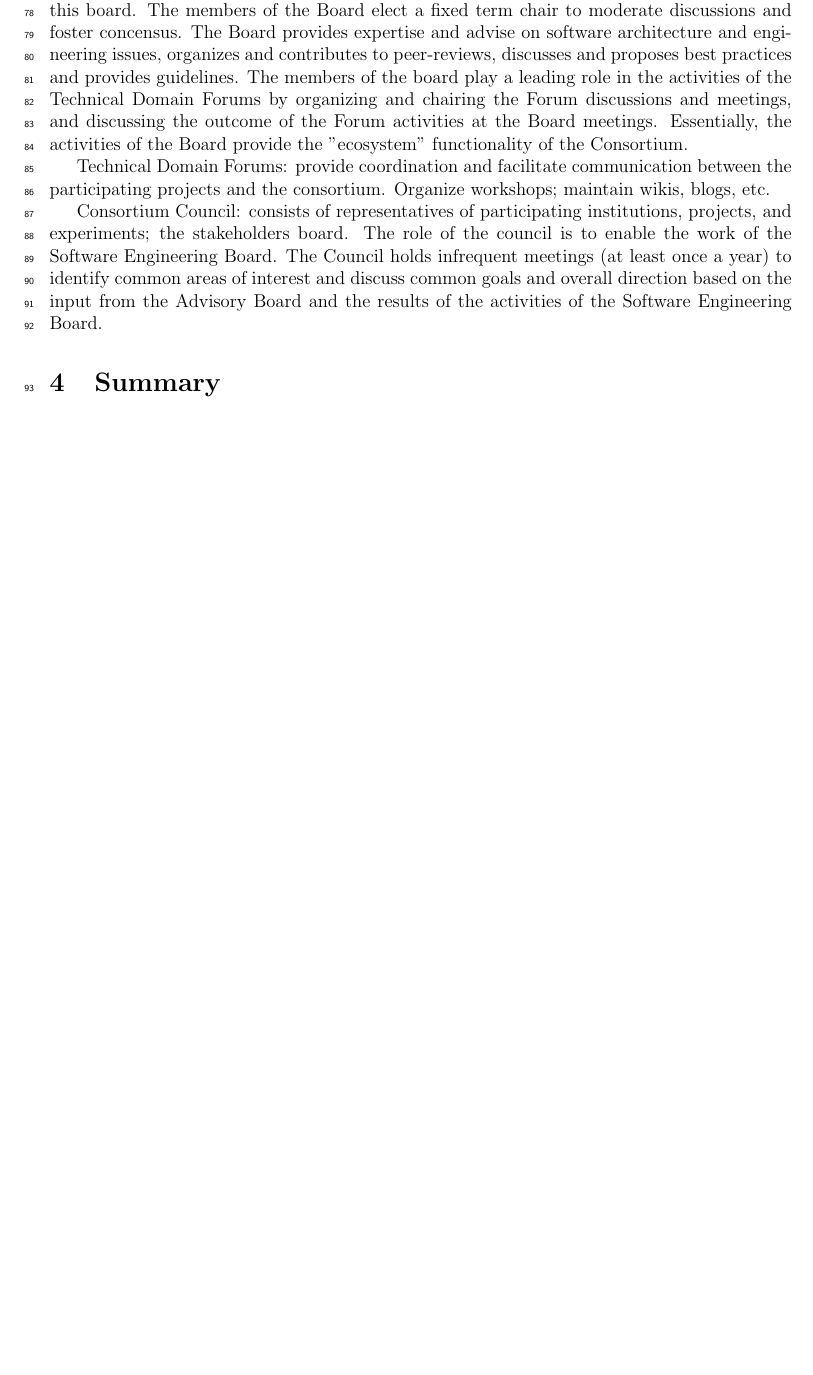
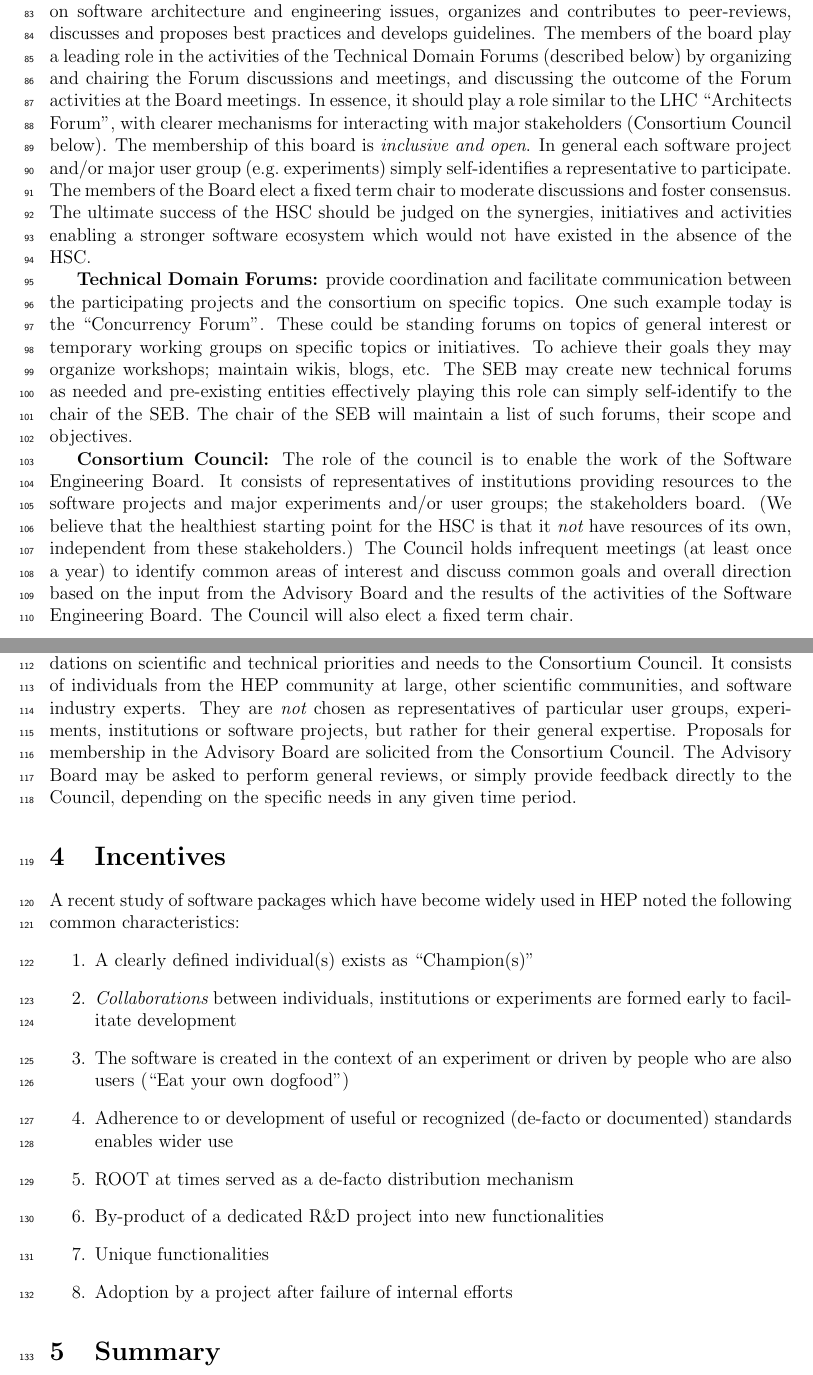
Before and after one commit to pelmer/hsc2014, a LaTeX document (hsc2014.tex): part of page 3 of 3 before the commit and two parts of pages 3 and 4 of 5 after it, the two joined at a grey line, cut so that both start at the same text, the shorter picture padded with empty space. Compiled offline with pdfLaTeX.

Commit message:
Most of the changes, still to finish the Incentives part

```diff
--- a/hsc2014.tex
+++ b/hsc2014.tex
@@ -154,24 +175,67 @@ Board is solicited by the Consortium Council.
+{\bf Software Engineering Board (SEB):} The activities of the SEB provide the primary ``software ecosystem'' functionality of the Consortium.
+The SEB provides expertise and advise on software architecture and engineering issues, organizes and contributes to peer-reviews,
+discusses and proposes best practices and develops guidelines.
+The members of the board play a leading role in the activities of
+the Technical Domain Forums (described below) by organizing and chairing the Forum discussions and meetings, and discussing the outcome
+of the Forum activities at the Board meetings. In essence, it should
+play a role similar to the LHC ``Architects Forum'', with clearer
+mechanisms for interacting with major stakeholders (Consortium Council
+below).
+The membership of this board is {\em inclusive and open}. In general each software project and/or major user group (e.g.\ experiments) simply self-identifies a representative to participate. The members of the Board elect a fixed term chair to moderate discussions and foster consensus.
+The ultimate success of the HSC should be judged on the synergies,
+initiatives and activities enabling a stronger software ecosystem
+which would not have existed in the absence of the HSC.
+
+{\bf Technical Domain Forums:} provide coordination and facilitate
+communication between the participating projects and the consortium
+on specific topics. One such example today is the ``Concurrency Forum''.
+These could be standing forums on topics of general interest or
+temporary working groups on specific topics or initiatives.
+To achieve their goals they may organize workshops; maintain wikis,
+blogs, etc. The SEB may create new technical forums as needed and pre-existing entities effectively playing this role can simply self-identify
+to the chair of the SEB. The chair of the SEB will maintain a list
+of such forums, their scope and objectives.
+
+{\bf Consortium Council:} The role of the council is to enable the
+work of the Software Engineering Board.
+It consists of representatives of
+institutions providing resources to the software projects
+and major experiments and/or user groups; the stakeholders board.
+(We believe that the healthiest starting point
+for the HSC is that it {\em not} have resources of its own, independent
+from these stakeholders.)
+The Council holds infrequent meetings (at least once a year) to
+identify common areas of interest and discuss common goals and overall
+direction based on the input from the Advisory Board and the results of the activities of the Software Engineering Board. The Council will
+also elect a fixed term chair.
+
+{\bf Advisory Board:} The role of the Advisory Board is to provide
+feedback and recommendations on scientific and technical priorities
+and needs to the Consortium Council. It consists of individuals from
+the HEP community at large, other scientific communities, and
+software industry experts. They are {\em not} chosen as representatives
+of particular user groups, experiments, institutions or software
+projects, but rather for their general expertise.
+Proposals for membership in the Advisory Board are solicited from the Consortium Council. The Advisory Board may be asked to perform general
+reviews, or simply provide feedback directly to the Council, depending
+on the specific needs in any given time period.
 
 
-Software Engineering Board: consistes of software experts with expertise covering
-all project domain areas. The participating experiments and partner
-projects contribute the members of this board.  The members of the Board elect a fixed term chair to moderate discussions and foster concensus. The Board provides expertise
-and advise on software architecture and engineering issues, organizes and contributes to
-peer-reviews, discusses and proposes best practices and provides guidelines.
-The members of the board play a leading role in the activities of
-the Technical Domain Forums by organizing and chairing the Forum discussions and meetings, and  discussing the outcome
-of the Forum activities at the Board meetings.  Essentially, the activities of the Board provide the "ecosystem" functionality of the Consortium.
+\section{Incentives}
 
-Technical Domain Forums: provide coordination and facilitate
-communication between the participating projects and the consortium.
-Organize workshops; maintain wikis, blogs, etc.
-
-Consortium Council: consists of representatives of participating
-institutions, projects, and experiments; the stakeholders board.  The role of the council is to enable the work of the Software Engineering Board.  The Council holds infrequent meetings (at least once a year) to
-identify common areas of interest and discuss common goals and overall
-direction based on the input from the Advisory Board and the results of the activities of the Software Engineering Board.
-
-
+A recent study of software packages which have become widely used
+in HEP noted the following common characteristics:
+\begin{enumerate}
+\item A clearly defined individual(s) exists as ``Champion(s)''
+\item {\em Collaborations} between individuals, institutions or experiments are formed early to facilitate development
+\item The software is created in the context of an experiment or driven by people who are also users (``Eat your own dogfood'')
+\item Adherence to or development of useful or recognized (de-facto or documented) standards enables wider use
+%\item Spreading of packages from one project/experiment to another by migration of individuals
+\item ROOT at times served as a de-facto distribution mechanism
+\item By-product of a dedicated R\&D project into new functionalities
+\item Unique functionalities
+\item Adoption by a project after failure of internal efforts
+\end{enumerate}
 
 
 \section{Summary}
```
Also changed, not shown: hsc2014.tex (138 more changed lines).
